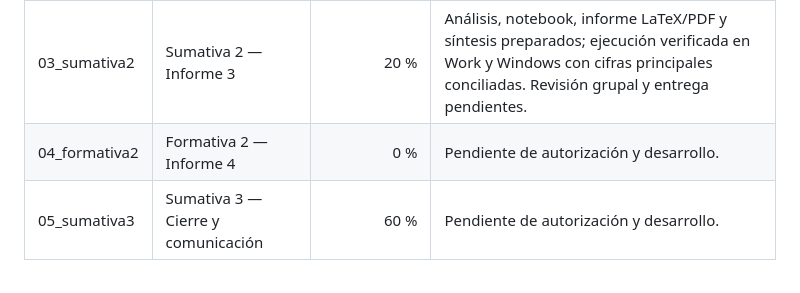
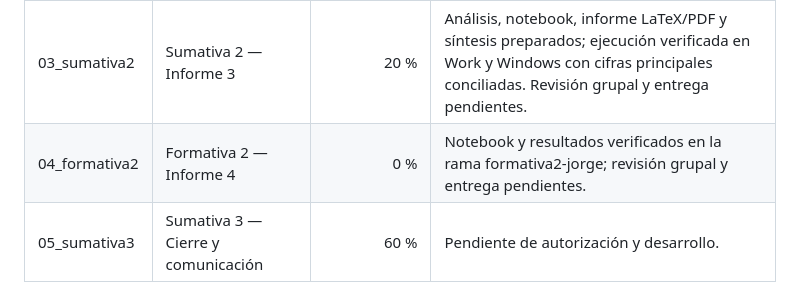
Before and after one commit to BenjaArayaM/Proyecto-Lluvias-Australia-Grupo7, a Markdown page: README.md, the part around the change. Rendered like a GitHub page.

Commit message:
docs(formativa2): actualizar estado de desarrollo

```diff
--- a/README.md
+++ b/README.md
@@ -23,7 +23,7 @@ El ZIP de la Formativa 1 no redistribuye el dataset. Cada integrante debe obtene
 | 01_formativa1 | Formativa 1 — Informe 1 | 0 % | Entregada; retroalimentación del profesor recibida. |
 | 02_sumativa1 | Sumativa 1 — Informe técnico de avance | 20 % | Entregada e integrada en main; retroalimentación del profesor recibida. |
 | 03_sumativa2 | Sumativa 2 — Informe 3 | 20 % | Análisis, notebook, informe LaTeX/PDF y síntesis preparados; ejecución verificada en Work y Windows con cifras principales conciliadas. Revisión grupal y entrega pendientes. |
-| 04_formativa2 | Formativa 2 — Informe 4 | 0 % | Pendiente de autorización y desarrollo. |
+| 04_formativa2 | Formativa 2 — Informe 4 | 0 % | Notebook y resultados verificados en la rama formativa2-jorge; revisión grupal y entrega pendientes. |
 | 05_sumativa3 | Sumativa 3 — Cierre y comunicación | 60 % | Pendiente de autorización y desarrollo. |
 
 La preparación de las cinco carpetas permite continuidad; no significa que se hayan iniciado las otras evaluaciones.
```
